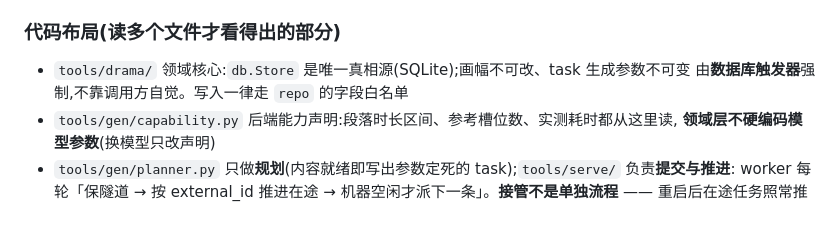
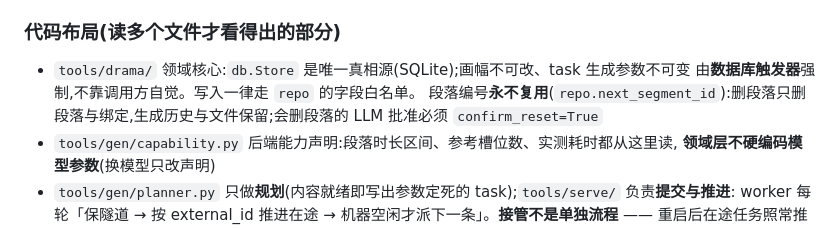
Before and after one commit to Jasonwky/ai-short-drama, a Markdown page: CLAUDE.md, the part around the change. Drawn GitHub-style.

Commit message:
docs: document locks, confirmed re-splits, novel batches and P9 status
Co-Authored-By: Claude Opus 5.5 (1M context) <noreply@anthropic.com>

```diff
--- a/CLAUDE.md
+++ b/CLAUDE.md
@@ -41,7 +41,8 @@ This file provides guidance to Claude Code (claude.ai/code) when working with co
 ### 代码布局(读多个文件才看得出的部分)
 
 - `tools/drama/` 领域核心:`db.Store` 是唯一真相源(SQLite);画幅不可改、task 生成参数不可变
-  由**数据库触发器**强制,不靠调用方自觉。写入一律走 `repo` 的字段白名单
+  由**数据库触发器**强制,不靠调用方自觉。写入一律走 `repo` 的字段白名单。
+  段落编号**永不复用**(`repo.next_segment_id`):删段落只删段落与绑定,生成历史与文件保留;会删段落的 LLM 批准必须 `confirm_reset=True`
 - `tools/gen/capability.py` 后端能力声明:段落时长区间、参考槽位数、实测耗时都从这里读,
   **领域层不硬编码模型参数**(换模型只改声明)
 - `tools/gen/planner.py` 只做**规划**(内容就绪即写出参数定死的 task);`tools/serve/` 负责**提交与推进**:
```
Also changed, not shown: 2 other files.
